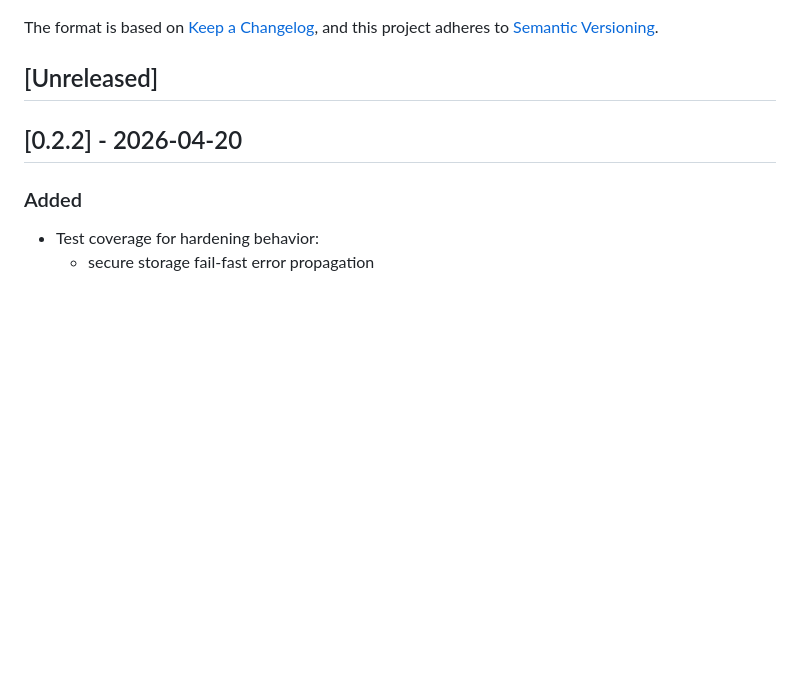
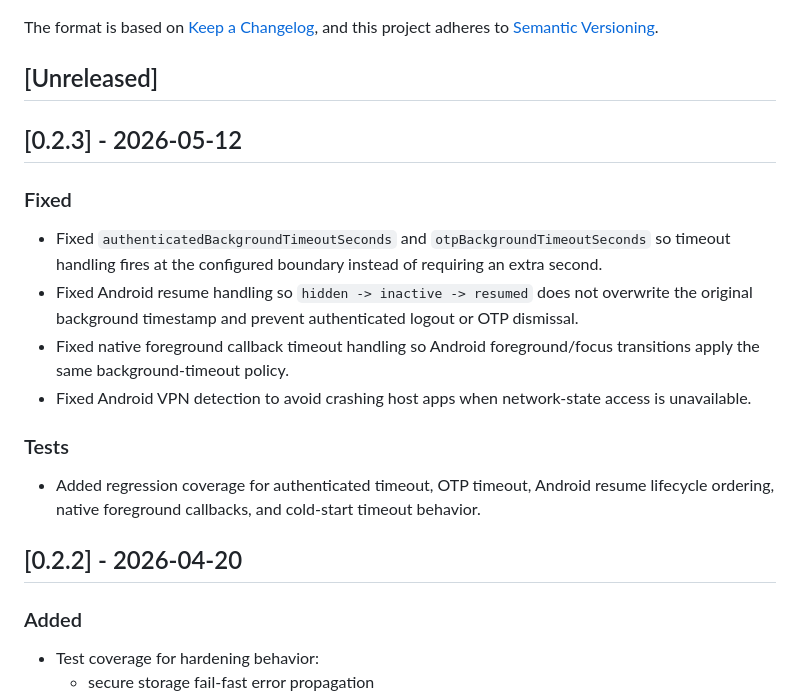
Before and after one commit to aleemElmozogi/flutter_defender, a Markdown page: CHANGELOG.md, the part around the change. GitHub-like rendering; blank space fills up the shorter version.

Commit message:
fix: improve background timeout handling and Android lifecycle reliability
- **Timeout Logic**:
  - Adjusted `authenticatedBackgroundTimeoutSeconds` and `otpBackgroundTimeoutSeconds` to trigger exactly at the configured boundary.
  - Fixed native foreground callback timeout handling to ensure Android focus transitions correctly apply background-timeout policies.
- **Android Platform**:
  - Fixed resume handling to prevent `hidden -> inactive -> resumed` transitions from overwriting background timestamps, ensuring consistent logout and OTP dismissal behavior.
  - Hardened VPN detection to prevent host app crashes when network-state access is unavailable.
- **Testing**:
  - Added regression tests for authenticated/OTP timeouts, Android lifecycle ordering, native foreground callbacks, and cold-start timeout scenarios.
- **Configuration**:
  - Bumped version to `0.2.3` in `CHANGELOG.md`.

```diff
--- a/CHANGELOG.md
+++ b/CHANGELOG.md
@@ -6,6 +6,19 @@ The format is based on [Keep a Changelog](https://keepachangelog.com/en/1.1.0/),
 and this project adheres to [Semantic Versioning](https://semver.org/spec/v2.0.0.html).
 
 ## [Unreleased]
+
+## [0.2.3] - 2026-05-12
+
+### Fixed
+
+- Fixed `authenticatedBackgroundTimeoutSeconds` and `otpBackgroundTimeoutSeconds` so timeout handling fires at the configured boundary instead of requiring an extra second.
+- Fixed Android resume handling so `hidden -> inactive -> resumed` does not overwrite the original background timestamp and prevent authenticated logout or OTP dismissal.
+- Fixed native foreground callback timeout handling so Android foreground/focus transitions apply the same background-timeout policy.
+- Fixed Android VPN detection to avoid crashing host apps when network-state access is unavailable.
+
+### Tests
+
+- Added regression coverage for authenticated timeout, OTP timeout, Android resume lifecycle ordering, native foreground callbacks, and cold-start timeout behavior.
 
 ## [0.2.2] - 2026-04-20
 
```
